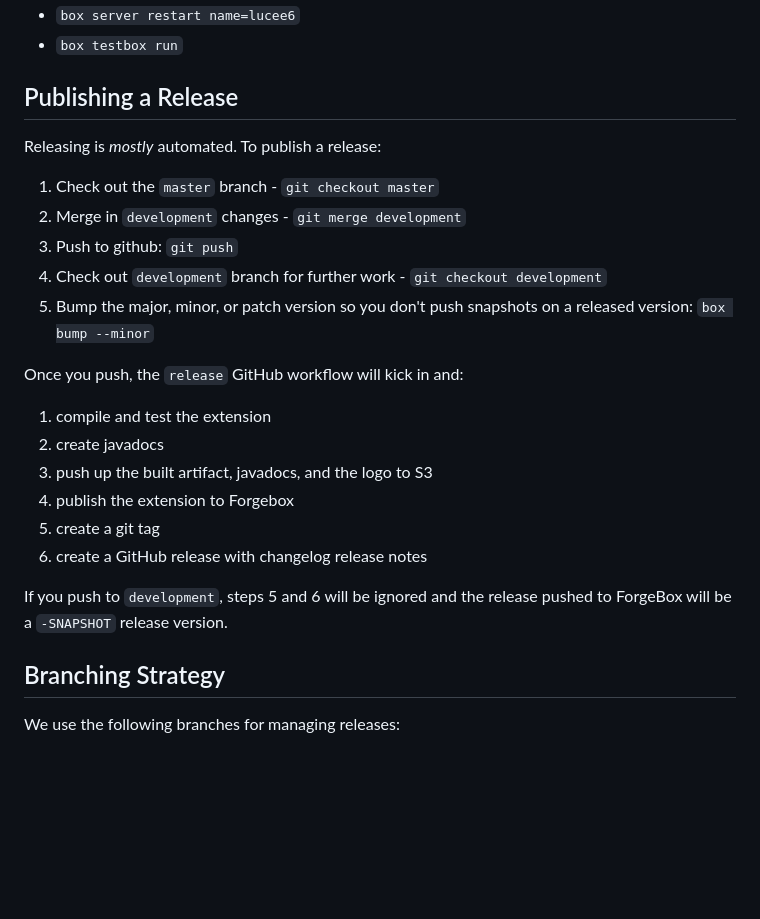
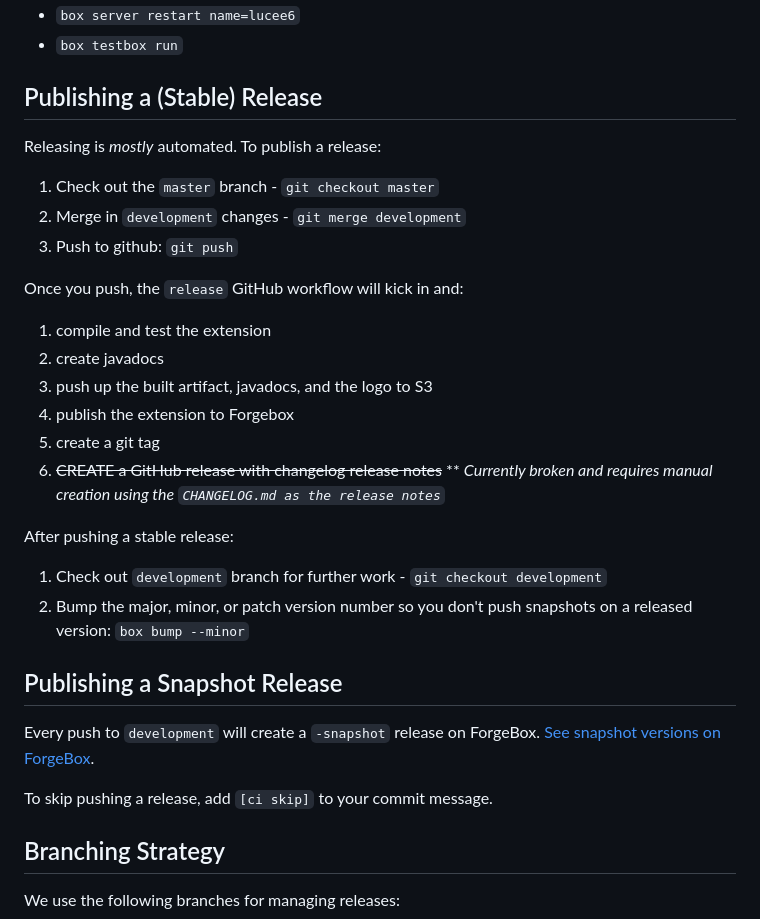
Before and after one commit to lucee/extension-hibernate, a Markdown page: Development.md, the part around the change. Rendered like a GitHub page; blank space fills up the shorter version.

Commit message:
📖 DOC: Improve stable/snapshot release docs [ci skip]

```diff
--- a/Development.md
+++ b/Development.md
@@ -50,15 +50,13 @@ To build and test on Lucee 6, use the `server-lucee6.json` file and `deploy.luce
 * `box server restart name=lucee6`
 * `box testbox run`
 
-## Publishing a Release
+## Publishing a (Stable) Release
 
 Releasing is *mostly* automated. To publish a release:
 
 1. Check out the `master` branch - `git checkout master`
 2. Merge in `development` changes - `git merge development`
 3. Push to github: `git push`
-4. Check out `development` branch for further work - `git checkout development`
-5. Bump the major, minor, or patch version so you don't push snapshots on a released version: `box bump --minor`
 
 Once you push, the `release` GitHub workflow will kick in and:
 
@@ -67,9 +65,18 @@ Once you push, the `release` GitHub workflow will kick in and:
 3. push up the built artifact, javadocs, and the logo to S3
 4. publish the extension to Forgebox
 5. create a git tag
-6. create a GitHub release with changelog release notes
+6. ~~CREATE a GitHub release with changelog release notes~~ ** _Currently broken and requires manual creation using the `CHANGELOG.md as the release notes`_
 
-If you push to `development`, steps 5 and 6 will be ignored and the release pushed to ForgeBox will be a `-SNAPSHOT` release version.
+After pushing a stable release:
+
+1. Check out `development` branch for further work - `git checkout development`
+2. Bump the major, minor, or patch version number so you don't push snapshots on a released version: `box bump --minor`
+
+## Publishing a Snapshot Release
+
+Every push to `development` will create a `-snapshot` release on ForgeBox. [See snapshot versions on ForgeBox](https://forgebox.io/view/D062D72F-F8A2-46F0-8CBC91325B2F067B?filter=snapshot#versions).
+
+To skip pushing a release, add `[ci skip]` to your commit message.
 
 ## Branching Strategy
 
```
